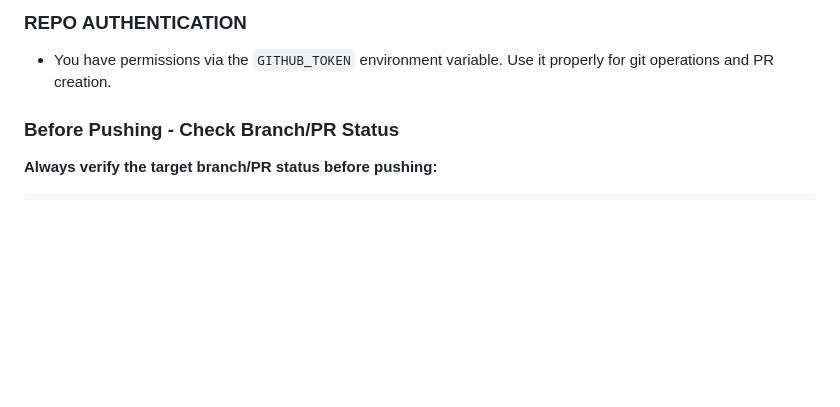
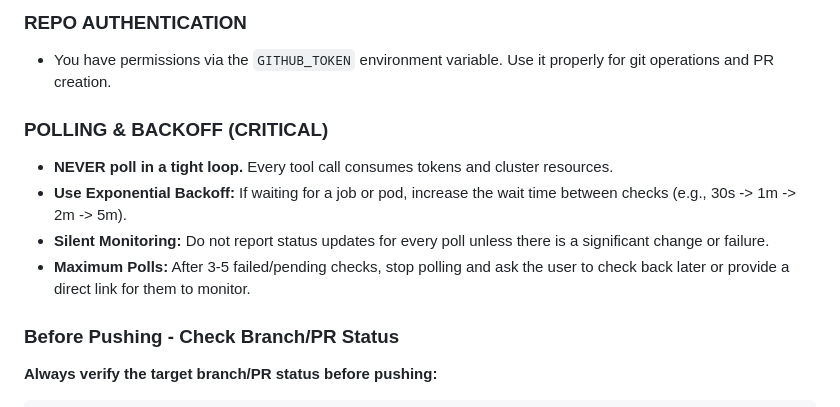
Before and after one commit to kg6zjl/clusters, a Markdown page: home-cluster/AGENTS.md, the part around the change. Rendered like a GitHub page; blank space fills up the shorter version.

Commit message:
docs(agents): add polling and backoff guidelines

```diff
--- a/home-cluster/AGENTS.md
+++ b/home-cluster/AGENTS.md
@@ -242,6 +242,13 @@ env:
 ### REPO AUTHENTICATION
 
 - You have permissions via the `GITHUB_TOKEN` environment variable. Use it properly for git operations and PR creation.
+
+### POLLING & BACKOFF (CRITICAL)
+
+- **NEVER poll in a tight loop.** Every tool call consumes tokens and cluster resources.
+- **Use Exponential Backoff:** If waiting for a job or pod, increase the wait time between checks (e.g., 30s -> 1m -> 2m -> 5m).
+- **Silent Monitoring:** Do not report status updates for every poll unless there is a significant change or failure.
+- **Maximum Polls:** After 3-5 failed/pending checks, stop polling and ask the user to check back later or provide a direct link for them to monitor.
 
 ### Before Pushing - Check Branch/PR Status
 
```
